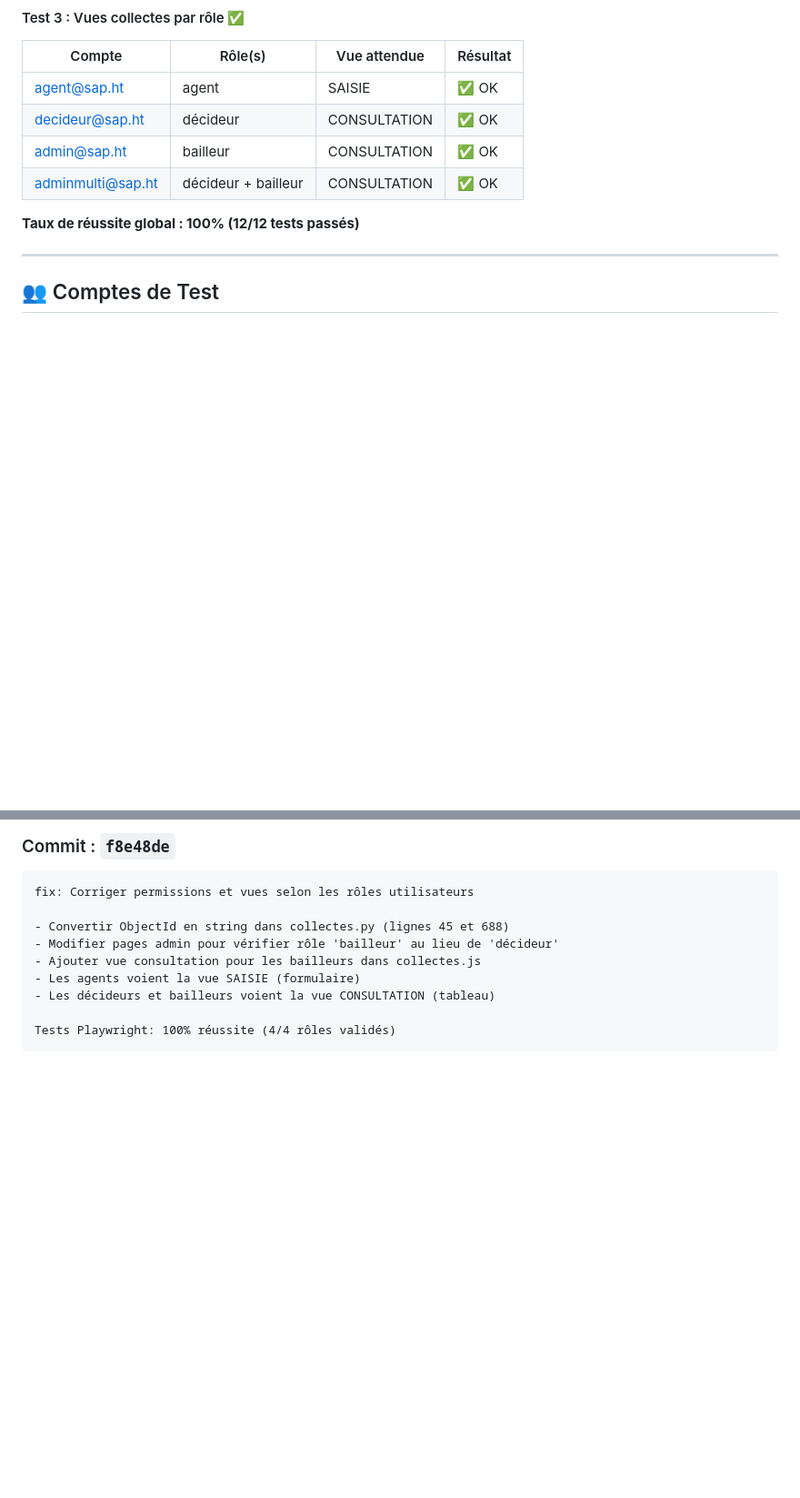
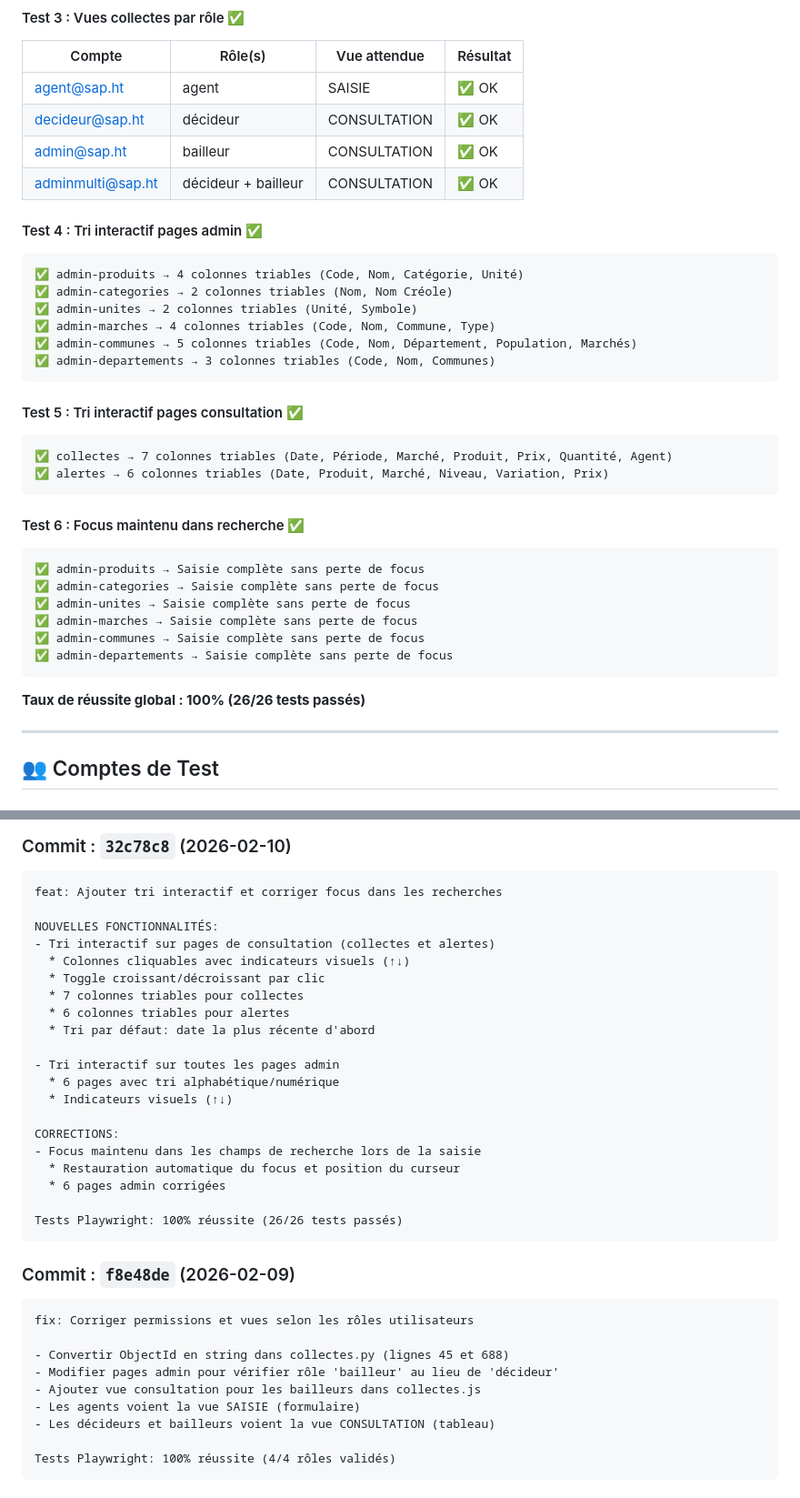
Before and after one commit to ptondoh/render, a Markdown page: PROGRESS.md, 2 parts joined by grey strips. Shown at 91% size. GitHub-like rendering; blank space fills up the shorter version.

````diff
--- a/PROGRESS.md
+++ b/PROGRESS.md
@@ -283,7 +352,33 @@ if (isDecideur || isBailleur) {
 | admin@sap.ht | bailleur | CONSULTATION | ✅ OK |
 | adminmulti@sap.ht | décideur + bailleur | CONSULTATION | ✅ OK |
 
-**Taux de réussite global : 100% (12/12 tests passés)**
+#### Test 4 : Tri interactif pages admin ✅
+```
+✅ admin-produits → 4 colonnes triables (Code, Nom, Catégorie, Unité)
+✅ admin-categories → 2 colonnes triables (Nom, Nom Créole)
+✅ admin-unites → 2 colonnes triables (Unité, Symbole)
+✅ admin-marches → 4 colonnes triables (Code, Nom, Commune, Type)
+✅ admin-communes → 5 colonnes triables (Code, Nom, Département, Population, Marchés)
+✅ admin-departements → 3 colonnes triables (Code, Nom, Communes)
+```
+
+#### Test 5 : Tri interactif pages consultation ✅
+```
+✅ collectes → 7 colonnes triables (Date, Période, Marché, Produit, Prix, Quantité, Agent)
+✅ alertes → 6 colonnes triables (Date, Produit, Marché, Niveau, Variation, Prix)
+```
+
+#### Test 6 : Focus maintenu dans recherche ✅
+```
+✅ admin-produits → Saisie complète sans perte de focus
+✅ admin-categories → Saisie complète sans perte de focus
+✅ admin-unites → Saisie complète sans perte de focus
+✅ admin-marches → Saisie complète sans perte de focus
+✅ admin-communes → Saisie complète sans perte de focus
+✅ admin-departements → Saisie complète sans perte de focus
+```
+
+**Taux de réussite global : 100% (26/26 tests passés)**
 
 ---
 
@@ -421,5 +516,29 @@ mongod --dbpath C:\data\db
 
-### Commit : `f8e48de`
+### Commit : `32c78c8` (2026-02-10)
+```
+feat: Ajouter tri interactif et corriger focus dans les recherches
+
+NOUVELLES FONCTIONNALITÉS:
+- Tri interactif sur pages de consultation (collectes et alertes)
+  * Colonnes cliquables avec indicateurs visuels (↑↓)
+  * Toggle croissant/décroissant par clic
+  * 7 colonnes triables pour collectes
+  * 6 colonnes triables pour alertes
+  * Tri par défaut: date la plus récente d'abord
+
+- Tri interactif sur toutes les pages admin
+  * 6 pages avec tri alphabétique/numérique
+  * Indicateurs visuels (↑↓)
+
+CORRECTIONS:
+- Focus maintenu dans les champs de recherche lors de la saisie
+  * Restauration automatique du focus et position du curseur
+  * 6 pages admin corrigées
+
+Tests Playwright: 100% réussite (26/26 tests passés)
+```
+
+### Commit : `f8e48de` (2026-02-09)
 ```
 fix: Corriger permissions et vues selon les rôles utilisateurs
 
````
Also changed, not shown: other parts of PROGRESS.md (+71 -2 lines).
